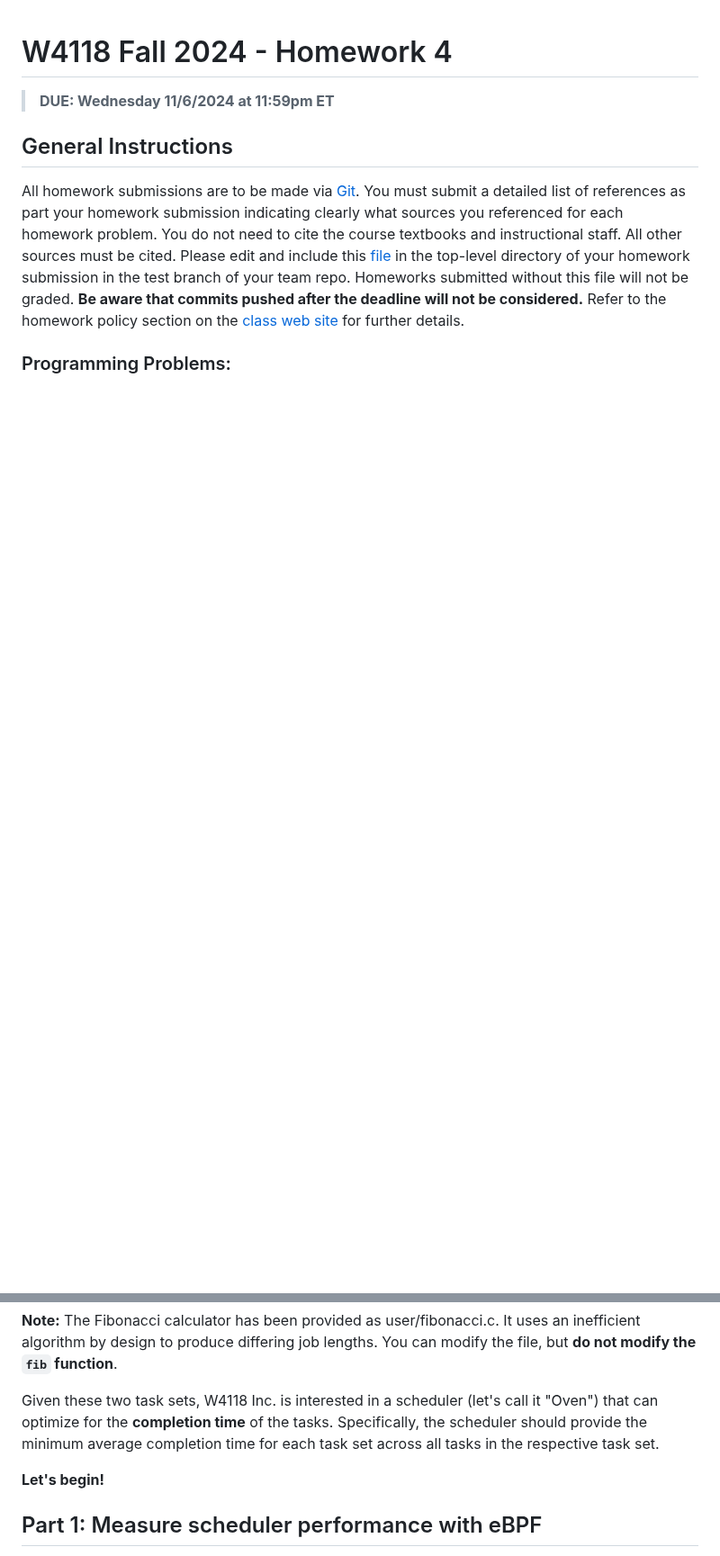
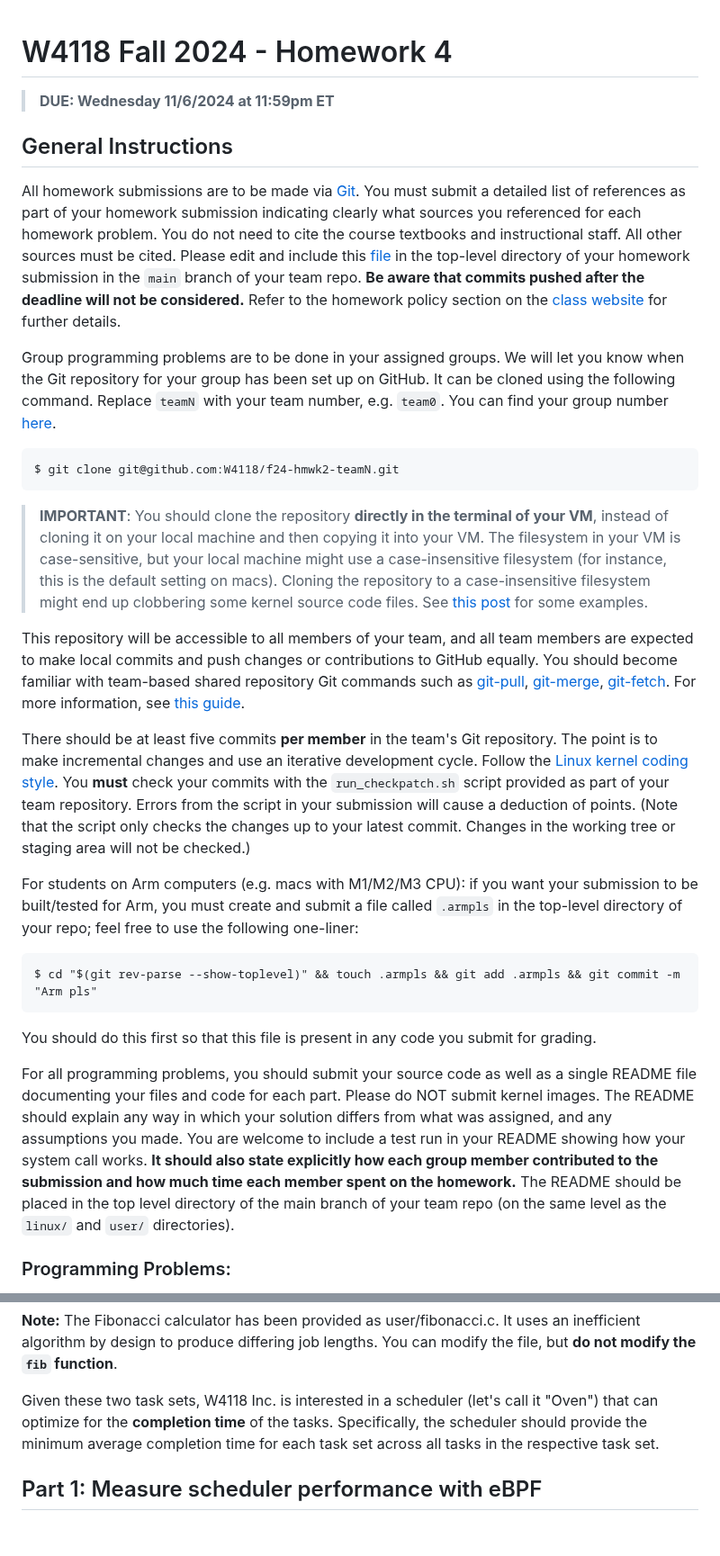
Before and after one commit to W4118/W4118.github.io, a Markdown page: homework/hw4.md, 2 parts joined by grey strips. Shown at 90% size. GitHub-like rendering; blank space fills up the shorter version.

````diff
--- a/homework/hw4.md
+++ b/homework/hw4.md
@@ -4,4 +4,31 @@
 
 ## General Instructions
 
-All homework submissions are to be made via [Git](http://git-scm.com/). You must submit a detailed list of references as part your homework submission indicating clearly what sources you referenced for each homework problem. You do not need to cite the course textbooks and instructional staff. All other sources must be cited. Please edit and include this [file](https://www.cs.columbia.edu/~nieh/teaching/w4118_f24/homeworks/references.txt) in the top-level directory of your homework submission in the test branch of your team repo. Homeworks submitted without this file will not be graded. **Be aware that commits pushed after the deadline will not be considered.** Refer to the homework policy section on the [class web site](http://www.cs.columbia.edu/~nieh/teaching/w4118) for further details.
+All homework submissions are to be made via [Git][Git]. You must submit a detailed list of references as part of your homework submission indicating clearly what sources you referenced for each homework problem. You do not need to cite the course textbooks and instructional staff. All other sources must be cited. Please edit and include this [file][file] in the top-level directory of your homework submission in the `main` branch of your team repo. **Be aware that commits pushed after the deadline will not be considered.** Refer to the homework policy section on the [class website][class-web-site] for further details.
+
+[Git]: https://git-scm.com/
+[file]: https://www.cs.columbia.edu/~nieh/teaching/w4118/homeworks/references.txt
+[class-web-site]: https://www.cs.columbia.edu/~nieh/teaching/w4118/
+
+Group programming problems are to be done in your assigned groups. We will let you know when the Git repository for your group has been set up on GitHub. It can be cloned using the following command. Replace `teamN` with your team number, e.g. `team0`. You can find your group number [here](https://docs.google.com/spreadsheets/d/1sWSEjtqSqSsl2dJ3R3YZKYlw4WG4GtfpHNECpqFJiks/edit?gid=260033287#gid=260033287).
+
+```
+$ git clone git@github.com:W4118/f24-hmwk2-teamN.git
+```
+
+> **IMPORTANT**: You should clone the repository **directly in the terminal of your VM**, instead of cloning it on your local machine and then copying it into your VM. The filesystem in your VM is case-sensitive, but your local machine might use a case-insensitive filesystem (for instance, this is the default setting on macs). Cloning the repository to a case-insensitive filesystem might end up clobbering some kernel source code files. See [this post](https://unix.stackexchange.com/questions/753038/is-building-the-linux-kernel-on-a-case-insensitive-filesystem-possible) for some examples.
+
+This repository will be accessible to all members of your team, and all team members are expected to make local commits and push changes or contributions to GitHub equally. You should become familiar with team-based shared repository Git commands such as [git-pull][git-pull], [git-merge][git-merge], [git-fetch][git-fetch]. For more information, see [this guide](../guides/git.md).
+
+There should be at least five commits **per member** in the team's Git repository. The point is to make incremental changes and use an iterative development cycle. Follow the [Linux kernel coding style](https://www.kernel.org/doc/html/v6.8/process/coding-style.html). You **must** check your commits with the `run_checkpatch.sh` script provided as part of your team repository. Errors from the script in your submission will cause a deduction of points. (Note that the script only checks the changes up to your latest commit. Changes in the working tree or staging area will not be checked.)
+
+For students on Arm computers (e.g. macs with M1/M2/M3 CPU): if you want your submission to be built/tested for Arm, you must create and submit a file called `.armpls` in the top-level directory of your repo; feel free to use the following one-liner:
+
+```
+$ cd "$(git rev-parse --show-toplevel)" && touch .armpls && git add .armpls && git commit -m "Arm pls"
+```
+
+You should do this first so that this file is present in any code you submit for grading.
+
+For all programming problems, you should submit your source code as well as a single README file documenting your files and code for each part. Please do NOT submit kernel images. The README should explain any way in which your solution differs from what was assigned, and any assumptions you made. You are welcome to include a test run in your README showing how your system call works. **It should also state explicitly how each group member contributed to the submission and how much time each member spent on the homework.** The README should be placed in the top level directory of the main branch of your team repo (on the same level as the `linux/` and `user/` directories).
+
@@ -29,7 +49,6 @@ Data privacy is important in modern computing, so instead of real customer progr
 
 Given these two task sets, W4118 Inc. is interested in a scheduler (let's call it "Oven") that can optimize for the **completion time** of the tasks. Specifically, the scheduler should provide the minimum average completion time for each task set across all tasks in the respective task set.
 
-**Let's begin!**
 
 Part 1: Measure scheduler performance with eBPF
 ------
````
Also changed, not shown: other parts of homework/hw4.md (+13 -20 lines).
